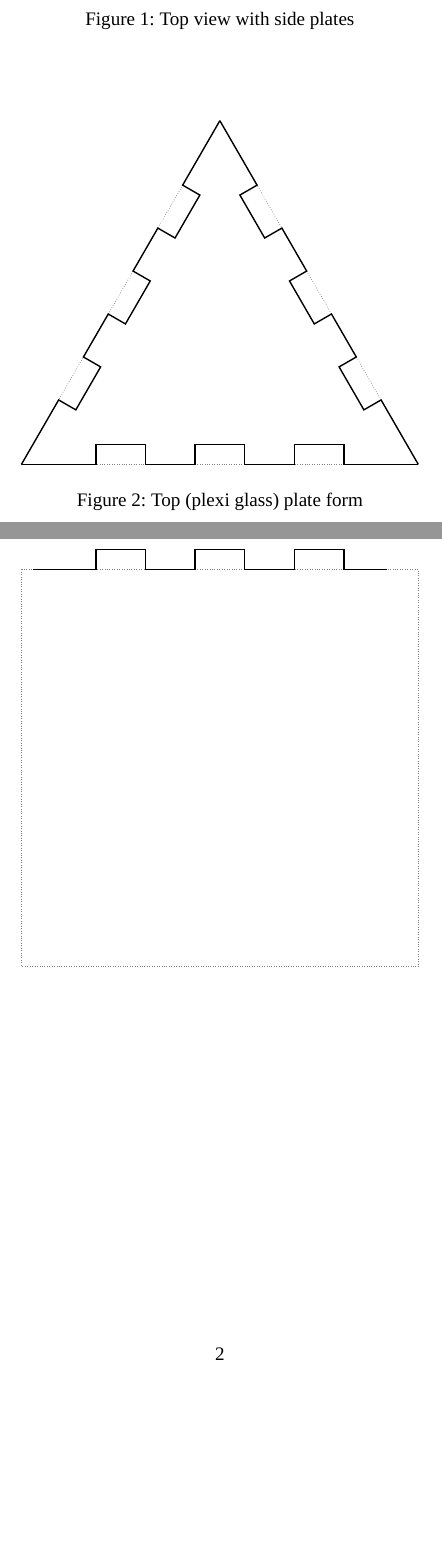
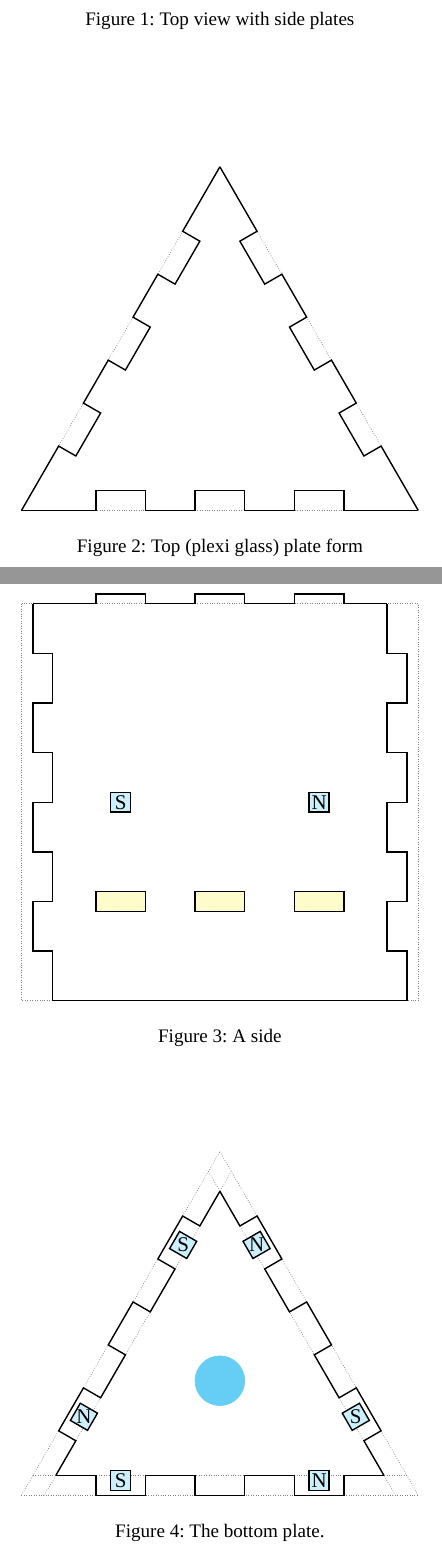
Before and after one commit to kellertuer/Stackenlichten, a LaTeX document (tex/sketches.tex): two parts of pages 1 and 2 of 2, joined at a grey line, cut so that both start at the same text, the shorter picture padded with empty space. Compiled offline with XeLaTeX; a missing font is replaced by an installed copy or a similar font; TikZ figures are drawn from their code, not taken from saved files.

Commit message:
rewrites the sketches to be unified in one file (using tikzexternalize), and their corresponding PDFs) with and without measurement lines) are added, too.

```diff
--- a/tex/sketches.tex
+++ b/tex/sketches.tex
@@ -30,7 +30,13 @@
 %
 % Display lengths
 \newif\ifshowLengths
-\showLengthstrue
+%\showLengthstrue
+\showLengthsfalse
+\ifshowLengths
+  \tikzexternalize[prefix=sketch-full-]
+\else
+  \tikzexternalize[prefix=sketch-]
+\fi
 %
 %
 % Sizes
@@ -38,7 +44,7 @@
 % if unsure leave them as they're because that's the production standard for now
 \newcommand\wTh{0.4} %woodThickness in cm, short W in comments
 \newcommand\mTh{0.4} %MagnetThickness in cm, short M in comments
-\newcommand\pTh{0.4} %plexi frontplare Thickness
+\newcommand\pTh{0.2} %plexi frontplare Thickness
 \newcommand\sL{8.0} %length of a side of the Triangle
 \newcommand\h{8.0} % height of the side
 \begin{document}
@@ -108,21 +120,21 @@
     \caption{Top view with side plates}
   \end{figure}
   \begin{figure}\centering
-    \tikzsetnextfilename{sketch-top-plexi}
+    \tikzsetnextfilename{plexi}
     \begin{tikzpicture}
       \draw[base] (-\sL/2,0) -- (\sL/2,0);
       \draw[main] (-\sL/2,0) -- (-5*\sL/16,0) -- (-5*\sL/16,\wTh)
          -- (-3*\sL/16,\wTh) -- (-1.5,0) -- (-\sL/16,0) -- (-\sL/16,\wTh)
          -- (\sL/16,\wTh) -- (\sL/16,0) -- (3*\sL/16,0) -- (3*\sL/16,\wTh)
          -- (5*\sL/16,\wTh) -- (5*\sL/16,0) -- (\sL/2,0);
-      \begin{scope}[shift={(-2,{2*sqrt(3)})},rotate=60] % shift left and halft trig height
+      \begin{scope}[shift={(-\sL/4,{2*sqrt(3)})},rotate=60] % shift left and halft trig height
       \draw[base] (-\sL/2,0) -- (\sL/2,0);
       \draw[main] (-\sL/2,0) -- (-5*\sL/16,0) -- (-5*\sL/16,-\wTh)
          -- (-3*\sL/16,-\wTh) -- (-1.5,0) -- (-\sL/16,0) -- (-\sL/16,-\wTh)
          -- (\sL/16,-\wTh) -- (\sL/16,0) -- (3*\sL/16,0) -- (3*\sL/16,-\wTh)
          -- (5*\sL/16,-\wTh) -- (5*\sL/16,0) -- (\sL/2,0);
       \end{scope}
-      \begin{scope}[shift={(2,{2*sqrt(3)})},rotate=-60]
+      \begin{scope}[shift={(\sL/4,{2*sqrt(3)})},rotate=-60]
         \draw[base] (-\sL/2,0) -- (\sL/2,0);
       \draw[main] (-\sL/2,0) -- (-5*\sL/16,0) -- (-5*\sL/16,-\wTh)
          -- (-3*\sL/16,-\wTh) -- (-1.5,0) -- (-\sL/16,0) -- (-\sL/16,-\wTh)
@@ -132,9 +144,8 @@
     \end{tikzpicture}
     \caption{Top (plexi glass) plate form}
   \end{figure}
-  \tikzexternaldisable
   \begin{figure}\centering
-    \tikzsetnextfilename{skecth-side}
+    \tikzsetnextfilename{side}
     \begin{tikzpicture}
       \draw[base] (-\sL/2,\h) rectangle (\sL/2,0);
       \draw[main] ({-(\sL/2-\wTh*cot(60))},\h) -- (-5*\sL/16,\h)
@@ -144,64 +155,160 @@
         -- (3*\sL/16,\h+\pTh) -- (5*\sL/16,\h+\pTh) -- (5*\sL/16,\h)
         -- ({\sL/2- \wTh*cot(60)-\wTh},\h);
         %start top left - main frame
-    %   \draw[main] ({-(4-\wTh*cot(60))},8) -- ({-(4-\wTh*cot(60))},7) --
-    %         ({-(4-\wTh*cot(60))+\wTh},7) -- ({-(4-\wTh*cot(60))+\wTh},6) --
-    %         ({-(4-\wTh*cot(60))},6) -- ({-(4-\wTh*cot(60))},5) --
-    %         ({-(4-\wTh*cot(60))+\wTh},5) -- ({-(4-\wTh*cot(60))+\wTh},4) --
-    %         ({-(4-\wTh*cot(60))},4) -- ({-(4-\wTh*cot(60))},3) --
-    %         ({-(4-\wTh*cot(60))+\wTh},3) -- ({-(4-\wTh*cot(60))+\wTh},2) --
-    %         ({-(4-\wTh*cot(60))},2) -- ({-(4-\wTh*cot(60))},1) --
-    %         ({-(4-\wTh*cot(60))+\wTh},1) -- ({-(4-\wTh*cot(60))+\wTh},0) --%
-    %         % bottom line
-    %         ({(4-\wTh*cot(60))},0) --
-    %         % and upwards
-    %         ({(4-\wTh*cot(60))},1) -- ({(4-\wTh*cot(60))-\wTh},1) --%
-    %         ({(4-\wTh*cot(60))-\wTh},2) -- ({(4-\wTh*cot(60))},2) --
-    %         ({(4-\wTh*cot(60))},3) -- ({(4-\wTh*cot(60))-\wTh},3) --%
-    %         ({(4-\wTh*cot(60))-\wTh},4) -- ({(4-\wTh*cot(60))},4) --
-    %         ({(4-\wTh*cot(60))},5) -- ({(4-\wTh*cot(60))-\wTh},5) --%
-    %         ({(4-\wTh*cot(60))-\wTh},6) -- ({(4-\wTh*cot(60))},6) --
-    %         ({(4-\wTh*cot(60))},7) -- ({(4-\wTh*cot(60))-\wTh},7) --%
-    %         ({(4-\wTh*cot(60))-\wTh},8);
-    % % bottom plate
-    % \draw [magnets] (-2-\mTh/2,4-\mTh/2) rectangle (-2+\mTh/2,4+\mTh/2);
-    % \draw [magnets] (2-\mTh/2,4-\mTh/2) rectangle (2+\mTh/2,4+\mTh/2);
-    % \node (A) at (2,4) {\large N};
-    % \node (A) at (-2,4) {\large S};
-    % % 4944
-    % % bottom plate holes
-    % \draw [holes] (-2.5,2-\wTh/2) rectangle (-1.5,2+\wTh/2);
-    % \draw [holes] (-.5,2-\wTh/2) rectangle (.5,2+\wTh/2);
-    % \draw [holes] (1.5,2-\wTh/2) rectangle (2.5,2+\wTh/2);
-    % %
-    % % Measures
-    % %
-    % % bottom
-    %    \draw[measure] ({- ( 4- \wTh*cot(60) )},-.15) -- (-2.5,-.15)
-    %      node[midway,below] {\pgfmathparse{10*(1.5 - \wTh*cot(60))}%
-    %      \pgfmathprintnumber{\pgfmathresult}\,mm};
-    %     \draw[measure] (-2.5,-.15-.25) -- (-1.5,-.15-.25) node[midway, below]{\(10\)\,mm};
-    %     \draw[measure] (-1.5,-.15) -- (-.5,-.15) node [midway, below]{\(10\)\,mm};
-    %     \draw[measure] (-.5,-.15-.25) -- (.5,-.15-.25) node [midway, below]{\(10\)\,mm};
-    %     \draw[measure] (.5,-.15) -- (1.5,-.15) node [midway, below]{\(10\)\,mm};
-    %     \draw[measure] (1.5,-.15-.25) -- (2.5,-.15-.25) node [midway, below] {\(10\)\,mm};
-    %      \draw[measure] ({( 4- \wTh*cot(60) )},-.15) -- (2.5,-.15)
-    %      node[midway,below] {\pgfmathparse{10*(1.5 - \wTh*cot(60))}%
-    %      \pgfmathprintnumber{\pgfmathresult}\,mm};
-    %   \draw[measure] ({- ( 4- \wTh*cot(60) )},-.8) -- ({4- \wTh*cot(60)},-.8)
-    %     node[midway,below] {\pgfmathparse{10*(8 - 2*\wTh*cot(60))}%
-    %     \pgfmathprintnumber{\pgfmathresult}\,mm};
-    %   \draw[measure] (-4,-1.45) -- (4,-1.45) node [midway, below] {\(80\)\,mm};
+        \draw[main] ({-(\sL/2-\wTh*cot(60))},\h)
+        -- ({-(\sL/2-\wTh*cot(60))},7/8*\h)
+      -- ({-(\sL/2-\wTh*cot(60))+\wTh},7/8*\h)
+        -- ({-(\sL/2-\wTh*cot(60))+\wTh},3/4*\h)
+      -- ({-(\sL/2-\wTh*cot(60))},3/4*\h)
+        -- ({-(\sL/2-\wTh*cot(60))},5/8*\h)
+      -- ({-(\sL/2-\wTh*cot(60))+\wTh},5/8*\h)
+        -- ({-(\sL/2-\wTh*cot(60))+\wTh},1/2*\h)
+      -- ({-(\sL/2-\wTh*cot(60))},1/2*\h)
+        -- ({-(\sL/2-\wTh*cot(60))},3/8*\h)
+      -- ({-(\sL/2-\wTh*cot(60))+\wTh},3/8*\h)
+        -- ({-(\sL/2-\wTh*cot(60))+\wTh},1/4*\h)
+      -- ({-(\sL/2-\wTh*cot(60))},1/4*\h)
+        -- ({-(\sL/2-\wTh*cot(60))},1/8*\h)
+      -- ({-(\sL/2-\wTh*cot(60))+\wTh},1/8*\h)
+        -- ({-(\sL/2-\wTh*cot(60))+\wTh},0) --%
+      % bottom line
+      ({(\sL/2-\wTh*cot(60))},0)
+      % and upwards
+      -- ({(\sL/2-\wTh*cot(60))},1/8*\h) -- ({(\sL/2-\wTh*cot(60))-\wTh},1/8*\h)
+      -- ({(\sL/2-\wTh*cot(60))-\wTh},1/4*\h) -- ({(\sL/2-\wTh*cot(60))},1/4*\h)
+      -- ({(\sL/2-\wTh*cot(60))},3/8*\h) -- ({(\sL/2-\wTh*cot(60))-\wTh},3/8*\h)
+      -- ({(\sL/2-\wTh*cot(60))-\wTh},1/2*\h) -- ({(\sL/2-\wTh*cot(60))},1/2*\h)
+      -- ({(\sL/2-\wTh*cot(60))},5/8*\h) -- ({(\sL/2-\wTh*cot(60))-\wTh},5/8*\h)
+      -- ({(\sL/2-\wTh*cot(60))-\wTh},3/4*\h) -- ({(\sL/2-\wTh*cot(60))},3/4*\h)
+      -- ({(\sL/2-\wTh*cot(60))},7/8*\h) -- ({(\sL/2-\wTh*cot(60))-\wTh},7/8*\h)
+      -- ({(\sL/2-\wTh*cot(60))-\wTh},\h);
+      % % bottom plate
+    \draw [magnets] (-\sL/4-\mTh/2,\h/2-\mTh/2)
+      rectangle (-\sL/4+\mTh/2,\h/2+\mTh/2);
+    \draw [magnets] (\sL/4-\mTh/2,\h/2-\mTh/2)
+      rectangle (\sL/4+\mTh/2,\h/2+\mTh/2);
+    \node (A) at (\sL/4,\h/2) {\large N};
+    \node (A) at (-\sL/4,\h/2) {\large S};
+    % bottom plate holes
+    \draw [holes] (-5/16*\sL,\h/4-\wTh/2) rectangle (-3/16*\h,\h/4+\wTh/2);
+    \draw [holes] (-1/16*\sL,\h/4-\wTh/2) rectangle (1/16*\h,\h/4+\wTh/2);
+    \draw [holes] (3/16*\sL,\h/4-\wTh/2) rectangle (5/16*\h,\h/4+\wTh/2);
+    %
+    % Measures
+    %
+    \ifshowLengths
+    % bottom
+    \draw[measure] ({-(\sL/2- \wTh*cot(60) )},-.15) -- (-5/16*\sL,-.15)
+      node[midway,below] {\pgfmathparse{10*(3/16*\sL - \wTh*cot(60))}%
+        \pgfmathprintnumber{\pgfmathresult}\,mm};
+    \draw[measure] (-5/16*\sL,-.15-.25) -- (-3/16*\sL,-.15-.25)
+      node[midway, below] {\pgfmathparse{10/8*\sL}%
+        \pgfmathprintnumber{\pgfmathresult}\,mm};
+    \draw[measure] (-3/16*\sL,-.15) -- (-1/16*\sL,-.15)
+        node [midway, below] {\pgfmathparse{10/8*\sL}%
+        \pgfmathprintnumber{\pgfmathresult}\,mm};
+    \draw[measure] (-1/16*\sL,-.15-.25) -- (1/16*\sL,-.15-.25)
+        node [midway, below] {\pgfmathparse{10/8*\sL}%
+        \pgfmathprintnumber{\pgfmathresult}\,mm};
+    \draw[measure] (1/16*\sL,-.15) -- (3/16*\sL,-.15)
+        node [midway, below] {\pgfmathparse{10/8*\sL}%
+        \pgfmathprintnumber{\pgfmathresult}\,mm};
+    \draw[measure] (3/16*\sL,-.15-.25) -- (5/16*\sL,-.15-.25)
+        node [midway, below] {\pgfmathparse{10/8*\sL}%
+        \pgfmathprintnumber{\pgfmathresult}\,mm};
+    \draw[measure] ({(\sL/2- \wTh*cot(60) )},-.15) -- (5/16*\sL,-.15)
+        node[midway,below] {\pgfmathparse{10*(3/16*\sL - \wTh*cot(60))}%
+        \pgfmathprintnumber{\pgfmathresult}\,mm};
+    \draw[measure] ({- (\sL/2- \wTh*cot(60) )},-.8)
+        -- ({\sL/2- \wTh*cot(60)},-.8)
+        node[midway,below] {\pgfmathparse{10*(\sL - 2*\wTh*cot(60))}%
+       \pgfmathprintnumber{\pgfmathresult}\,mm};
+    \draw[measure] (-\sL/2,-1.45) -- (\sL/2,-1.45)
+        node [midway, below] {\pgfmathparse{10*\sL}%
+        \pgfmathprintnumber{\pgfmathresult}\,mm};
     % % left
-    % \draw[measure] (4.15+.25,8+\wTh) -- (4.15+.25,8) node[midway,right] {\pgfmathparse{10*\wTh}\pgfmathprintnumber{\pgfmathresult}\,mm};
-    % \draw[measure] (4.15,8) -- (4.15,7) node[midway,right] {\(10\)\,mm};
-    % \draw[measure] (4.15+.25,7) -- (4.15+.25,6) node[midway,right] {\(10\)\,mm};
-    % \draw[measure] (4.15,6) -- (4.15,5) node[midway,right] {\(10\)\,mm};
-    % \draw[measure] (4.15+.25,5) -- (4.15+.25,4) node[midway,right] {\(10\)\,mm};
-    % \draw[measure] (4.15,4) -- (4.15,3) node[midway,right] {\(10\)\,mm};
-    % \draw[measure] (4.15+.25,3) -- (4.15+.25,2) node[midway,right] {\(10\)\,mm};
-    % \draw[measure] (4.15,2) -- (4.15,1) node[midway,right] {\(10\)\,mm};
-    % \draw[measure] (4.15+.25,1) -- (4.15+.25,0) node[midway,right] {\(10\)\,mm};
+    \draw[measure] (\sL/2+.15+.25,\h+\pTh) -- (\sL/2+.15+.25,\h)
+    node[midway,right] {\pgfmathparse{10*\pTh}\pgfmathprintnumber{\pgfmathresult}\,mm};
+    \draw[measure] (\sL/2+.15,\h) -- (\sL/2+.15,7/8*\h) node[midway,right]
+      {\pgfmathparse{10/8*\h}\pgfmathprintnumber{\pgfmathresult}\,mm};
+    \draw[measure] (4.15+.25,7/8*\h) -- (4.15+.25,6/8*\h) node[midway,right]
+      {\pgfmathparse{10/8*\h}\pgfmathprintnumber{\pgfmathresult}\,mm};
+    \draw[measure] (\sL/2+.15,6/8*\h) -- (\sL/2+.15,5/8*\h) node[midway,right]
+      {\pgfmathparse{10/8*\h}\pgfmathprintnumber{\pgfmathresult}\,mm};
+    \draw[measure] (4.15+.25,5/8*\h) -- (4.15+.25,4/8*\h) node[midway,right]
+      {\pgfmathparse{10/8*\h}\pgfmathprintnumber{\pgfmathresult}\,mm};
+    \draw[measure] (\sL/2+.15,4/8*\h) -- (\sL/2+.15,3/8*\h) node[midway,right]
+      {\pgfmathparse{10/8*\h}\pgfmathprintnumber{\pgfmathresult}\,mm};
+    \draw[measure] (4.15+.25,3/8*\h) -- (4.15+.25,2/8*\h) node[midway,right]
+      {\pgfmathparse{10/8*\h}\pgfmathprintnumber{\pgfmathresult}\,mm};
+    \draw[measure] (\sL/2+.15,2/8*\h) -- (\sL/2+.15,1/8*\h) node[midway,right]
+      {\pgfmathparse{10/8*\h}\pgfmathprintnumber{\pgfmathresult}\,mm};
+    \draw[measure] (4.15+.25,1/8*\h) -- (4.15+.25,0) node[midway,right]
+      {\pgfmathparse{10/8*\h}\pgfmathprintnumber{\pgfmathresult}\,mm};
+    \fi
     \end{tikzpicture}
+    \caption{A side}
+  \end{figure}
+  \begin{figure}\centering
+    \tikzsetnextfilename{bottom}
+  \begin{tikzpicture}
+    \draw[base] (-\sL/2,0) -- (\sL/2,0);
+    \draw[base] ({- (\sL/2- \wTh*cot(60)) },\wTh)--({\sL/2- \wTh*cot(60)},\wTh);
+    \draw [magnets] (-\sL/4-\mTh/2,5*\mTh/4) rectangle (-\sL/4+\mTh/2,\mTh/4);
+    \draw [magnets] (\sL/4-\mTh/2,5*\mTh/4) rectangle (\sL/4+\mTh/2,\mTh/4);
+    \node (A2) at (-\sL/4,3*\mTh/4) {\large S};
+    \node (A1) at (\sL/4,3*\mTh/4) {\large N};
+    \draw[main] ({- (\sL/2-\wTh*cot(60) - \wTh/sin(60) )}, \wTh)
+      -- (-5/16*\sL,\wTh) -- (-5/16*\sL,0) -- (-3/16*\sL,0) -- (-3/16*\sL,\wTh)
+      -- (-1/16*\sL,\wTh) -- (-1/16*\sL,0) -- (1/16*\sL,0) -- (1/16*\sL,\wTh)
+      -- (3/16*\sL,\wTh) -- (3/16*\sL,0) -- (5/16*\sL,0) -- (5/16*\sL,\wTh)
+      -- ({\sL/2- \wTh*cot(60) - \wTh/sin(60)},\wTh);
+    \begin{scope}[shift={(-\sL/4,{2*sqrt(3)})},rotate=60]
+    \draw[base] (-\sL/2,0) -- (\sL/2,0);
+      \draw[base] ({- (\sL/2-\wTh*cot(60) )},-\wTh) -- ({4- \wTh*cot(60)},-\wTh);
+      \draw [magnets] (-\sL/4-\mTh/2,-5*\mTh/4) rectangle (-\sL/4+\mTh/2,-\mTh/4);
+      \draw [magnets] (\sL/4-\mTh/2,-5*\mTh/4) rectangle (\sL/4+\mTh/2,-\mTh/4);
+      \node (A2) at (-\sL/4,-3*\mTh/4) {\large N};
+      \node (A1) at (\sL/4,-3*\mTh/4) {\large S};
+    \draw[main] ({- (\sL/2-\wTh*cot(60) - \wTh/sin(60) )}, -\wTh)
+    -- (-5/16*\sL,-\wTh) -- (-5/16*\sL,0) -- (-3/16*\sL,0) -- (-3/16*\sL,-\wTh)
+      -- (-1/16*\sL,-\wTh) -- (-1/16*\sL,0) -- (1/16*\sL,0) -- (1/16*\sL,-\wTh)
+      -- (3/16*\sL,-\wTh) -- (3/16*\sL,0) -- (5/16*\sL,0) -- (5/16*\sL,-\wTh)
+      -- ({\sL/2- \wTh*cot(60) - \wTh/sin(60)},-\wTh);
+    \end{scope}
+    \begin{scope}[shift={(\sL/4,{2*sqrt(3)})},rotate=-60]
+    \draw[base] (-\sL/2,0) -- (\sL/2,0);
+      \draw[base] ({- (\sL/2-\wTh*cot(60) )},-\wTh) -- ({4- \wTh*cot(60)},-\wTh);
+    \draw [magnets] (-\sL/4-\mTh/2,-5*\mTh/4) rectangle (-\sL/4+\mTh/2,-\mTh/4);
+    \draw [magnets] (\sL/4-\mTh/2,-5*\mTh/4) rectangle (\sL/4+\mTh/2,-\mTh/4);
+    \node (A2) at (-\sL/4,-3*\mTh/4) {\large N};
+    \node (A1) at (\sL/4,-3*\mTh/4) {\large S};
+    \draw[main] ({- (\sL/2-\wTh*cot(60) - \wTh/sin(60) )}, -\wTh)
+    -- (-5/16*\sL,-\wTh) -- (-5/16*\sL,0) -- (-3/16*\sL,0) -- (-3/16*\sL,-\wTh)
+      -- (-1/16*\sL,-\wTh) -- (-1/16*\sL,0) -- (1/16*\sL,0) -- (1/16*\sL,-\wTh)
+      -- (3/16*\sL,-\wTh) -- (3/16*\sL,0) -- (5/16*\sL,0) -- (5/16*\sL,-\wTh)
+      -- ({\sL/2- \wTh*cot(60) - \wTh/sin(60)},-\wTh);
+    \end{scope}
+    % Neopixel in Scale
+    \draw[neo] (0,{4/3*sqrt(3)}) circle (.5cm);
+    % Masures
+    \ifshowLengths
+      \draw[measure] (-5/16*\sL,-.15) -- (-3/16*\sL,-.15)
+        node[midway, below] {\pgfmathparse{10/8*\sL}%
+        \pgfmathprintnumber{\pgfmathresult}\,mm};
+      \draw[measure] (-1/16*\sL,-.15) -- (1/16*\sL,-.15)
+        node[midway, below] {\pgfmathparse{10/8*\sL}%
+        \pgfmathprintnumber{\pgfmathresult}\,mm};
+      \draw[measure] (3/16*\sL,-.15) -- (5/16*\sL,-.15)
+        node[midway, below] {\pgfmathparse{10/8*\sL}%
+        \pgfmathprintnumber{\pgfmathresult}\,mm};
+      \draw[measure] ({-(\sL/2-\wTh*cot(60)-\wTh/sin(60) )},-.8)
+        -- ({4- \wTh*cot(60)-\wTh/sin(60)},-.8)
+        node[midway,below]
+        {\pgfmathparse{10*(8-2*\wTh*cot(60) - 2*\wTh/sin(60) )}%
+        \pgfmathprintnumber{\pgfmathresult}\,mm};
+    \fi
+    \end{tikzpicture}
+    \caption{The bottom plate.}
   \end{figure}
 \end{document}
```
Also changed, not shown: tex/bottom.tex (deleted, +0 -71 lines), tex/side.tex (deleted, +0 -87 lines), tex/top-plexi.tex (deleted, +0 -31 lines), tex/top.tex (deleted, +0 -71 lines), pdfs/bottom-full.pdf (added), pdfs/bottom.pdf (added), pdfs/plexi.pdf (added), pdfs/side-full.pdf (added), pdfs/side.pdf (added), pdfs/top-full.pdf (added), pdfs/top.pdf (added), tex/sketches.tex (8 more changed lines).
